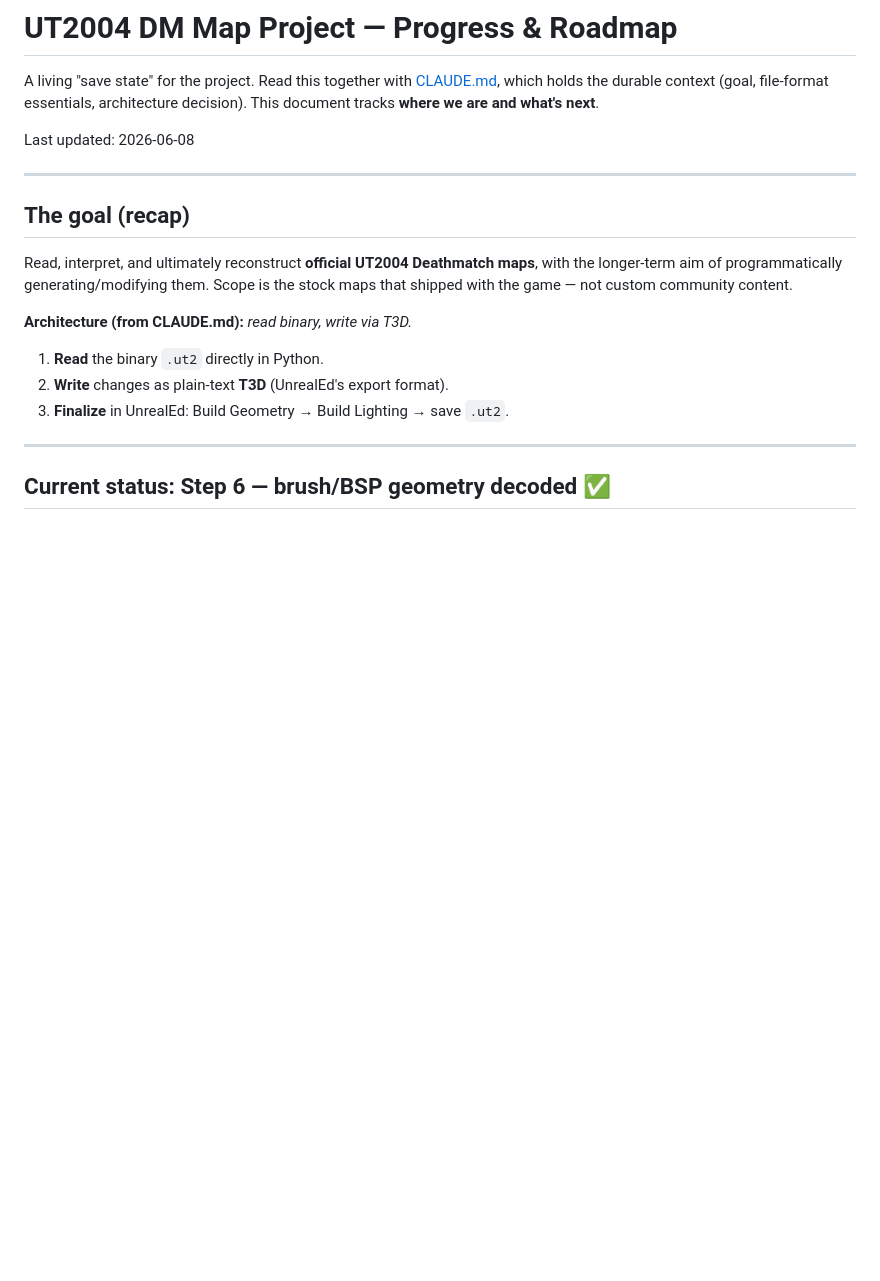
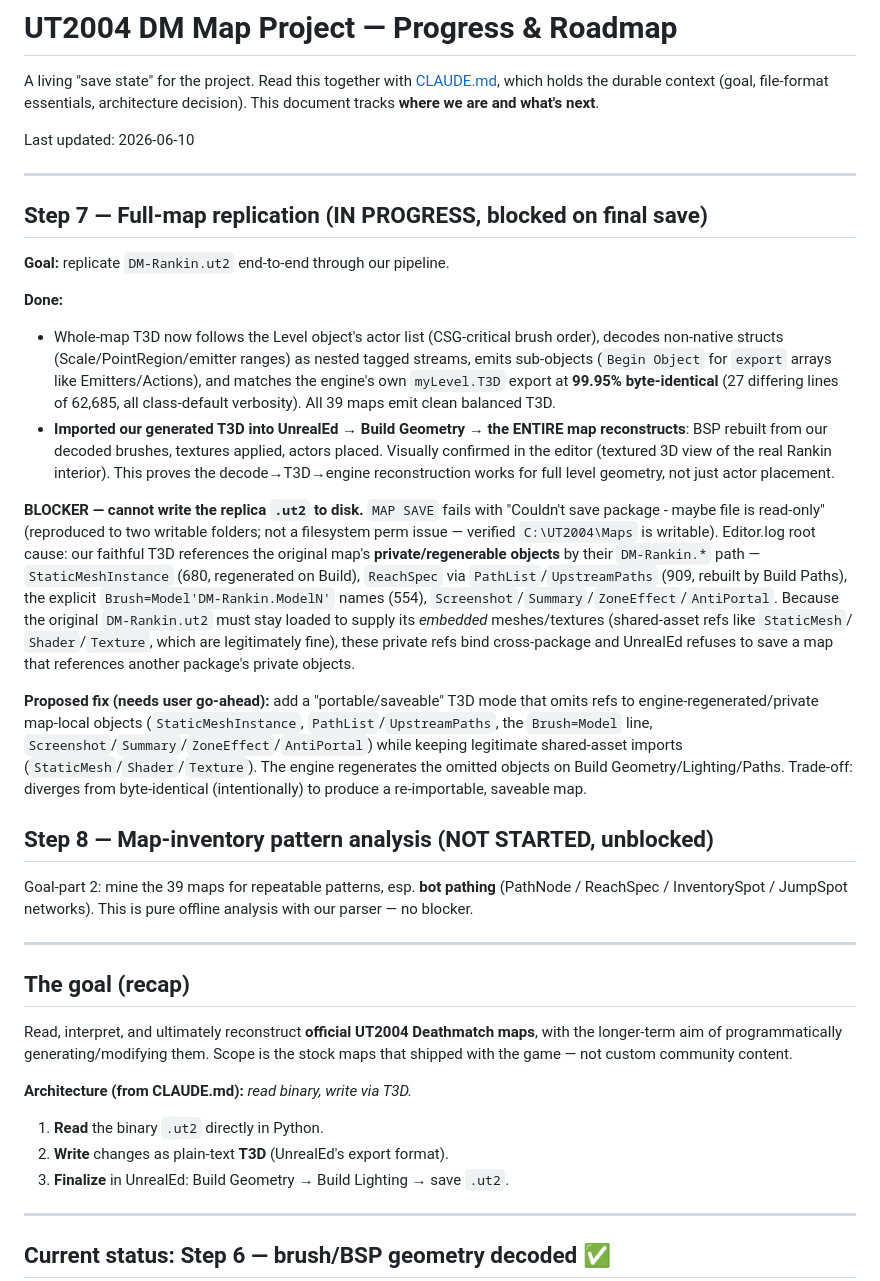
Before and after one commit to ianfinkdata/claude_ut2k4, a Markdown page: PROGRESS.md, the part around the change. GitHub-like rendering; blank space fills up the shorter version.

Commit message:
Document Step 7 status: full-map reconstruction works; .ut2 save blocked on cross-package refs
Whole-map T3D is 99.95% byte-identical to the engine's own export and, when imported into UnrealEd + Build Geometry, fully reconstructs DM-Rankin (BSP from our brushes, textured, actors placed) -- visually confirmed. Final MAP SAVE to .ut2 is blocked: our faithful T3D references the original map's private/regenerable objects (StaticMeshInstance, ReachSpec via PathList, Brush=Model names, Screenshot/Summary/ZoneEffect/AntiPortal) which bind cross-package because the read-only original must stay loaded for its embedded meshes/textures. Proposed fix (portable/saveable T3D mode) documented in PROGRESS.md, pending user direction.

Co-Authored-By: Claude Opus 4.8 <noreply@anthropic.com>

```diff
--- a/PROGRESS.md
+++ b/PROGRESS.md
@@ -4,7 +4,47 @@ A living "save state" for the project. Read this together with [CLAUDE.md](CLAUD
 which holds the durable context (goal, file-format essentials, architecture decision).
 This document tracks **where we are and what's next**.
 
-Last updated: 2026-06-08
+Last updated: 2026-06-10
+
+---
+
+## Step 7 — Full-map replication (IN PROGRESS, blocked on final save)
+
+**Goal:** replicate `DM-Rankin.ut2` end-to-end through our pipeline.
+
+**Done:**
+- Whole-map T3D now follows the Level object's actor list (CSG-critical brush order),
+  decodes non-native structs (Scale/PointRegion/emitter ranges) as nested tagged streams,
+  emits sub-objects (`Begin Object` for `export` arrays like Emitters/Actions), and matches
+  the engine's own `myLevel.T3D` export at **99.95% byte-identical** (27 differing lines of
+  62,685, all class-default verbosity). All 39 maps emit clean balanced T3D.
+- **Imported our generated T3D into UnrealEd → Build Geometry → the ENTIRE map reconstructs**:
+  BSP rebuilt from our decoded brushes, textures applied, actors placed. Visually confirmed in
+  the editor (textured 3D view of the real Rankin interior). This proves the decode→T3D→engine
+  reconstruction works for full level geometry, not just actor placement.
+
+**BLOCKER — cannot write the replica `.ut2` to disk.** `MAP SAVE` fails with "Couldn't save
+package - maybe file is read-only" (reproduced to two writable folders; not a filesystem perm
+issue — verified `C:\UT2004\Maps` is writable). Editor.log root cause: our faithful T3D
+references the original map's **private/regenerable objects** by their `DM-Rankin.*` path —
+`StaticMeshInstance` (680, regenerated on Build), `ReachSpec` via `PathList`/`UpstreamPaths`
+(909, rebuilt by Build Paths), the explicit `Brush=Model'DM-Rankin.ModelN'` names (554),
+`Screenshot`/`Summary`/`ZoneEffect`/`AntiPortal`. Because the original `DM-Rankin.ut2` must
+stay loaded to supply its *embedded* meshes/textures (shared-asset refs like `StaticMesh`/
+`Shader`/`Texture`, which are legitimately fine), these private refs bind cross-package and
+UnrealEd refuses to save a map that references another package's private objects.
+
+**Proposed fix (needs user go-ahead):** add a "portable/saveable" T3D mode that omits refs to
+engine-regenerated/private map-local objects (`StaticMeshInstance`, `PathList`/`UpstreamPaths`,
+the `Brush=Model` line, `Screenshot`/`Summary`/`ZoneEffect`/`AntiPortal`) while keeping
+legitimate shared-asset imports (`StaticMesh`/`Shader`/`Texture`). The engine regenerates the
+omitted objects on Build Geometry/Lighting/Paths. Trade-off: diverges from byte-identical
+(intentionally) to produce a re-importable, saveable map.
+
+## Step 8 — Map-inventory pattern analysis (NOT STARTED, unblocked)
+Goal-part 2: mine the 39 maps for repeatable patterns, esp. **bot pathing** (PathNode /
+ReachSpec / InventorySpot / JumpSpot networks). This is pure offline analysis with our
+parser — no blocker.
 
 ---
 
```
